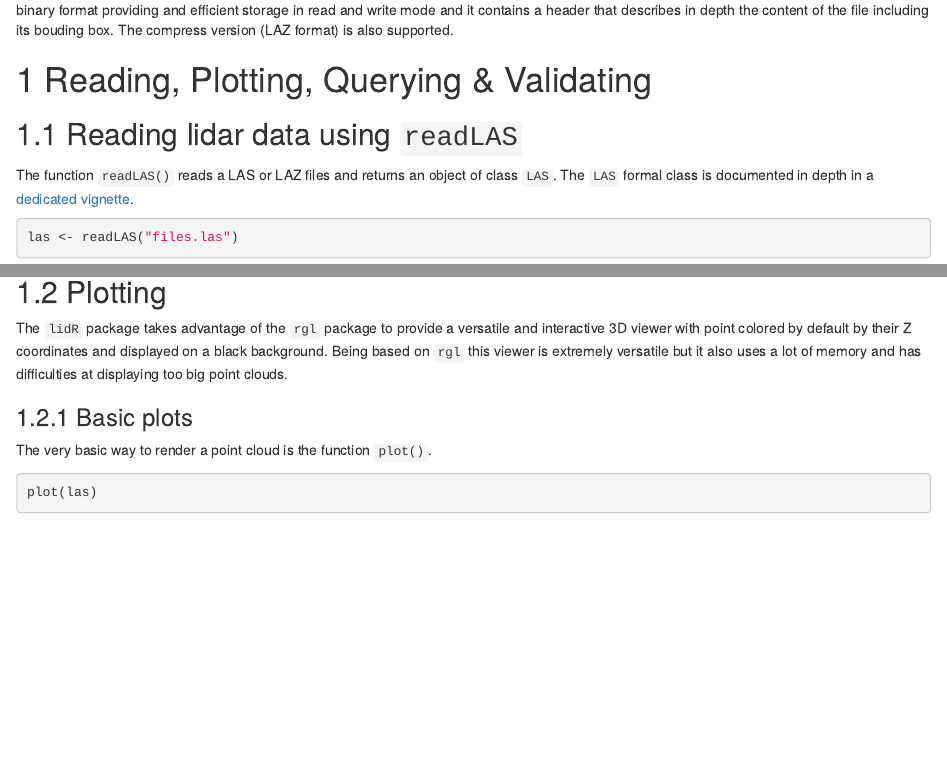
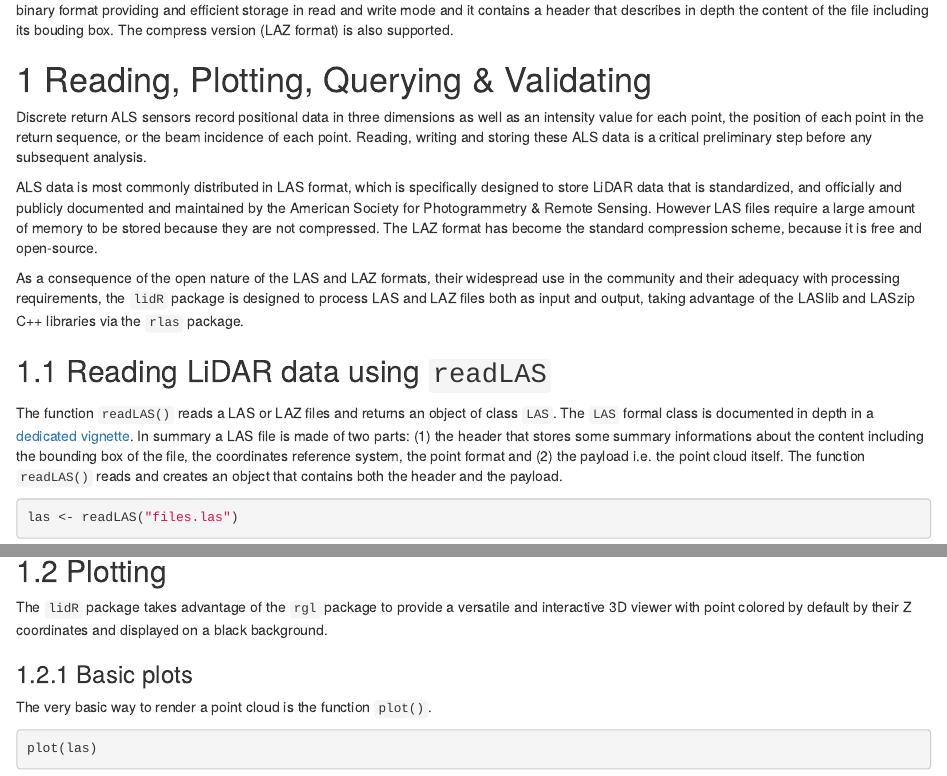
Before and after one commit to r-lidar/lidRbook, an R Markdown document (02-io-display.Rmd): the page in a window 1100 px wide, from 200 px down, and a second part further down, joined at a grey line. Rendered offline with R 4.5, knitr and Pandoc, with nearby package versions; drawn as R Markdown's standard HTML page in place of the format the file asks for; some code elsewhere in the file could not run offline.

Commit message:
Few changes

````diff
--- a/02-io-display.Rmd
+++ b/02-io-display.Rmd
@@ -21,9 +21,15 @@ las <- readLAS(LASfile)
 
 # Reading, Plotting, Querying & Validating
 
-## Reading lidar data using `readLAS`
+Discrete return ALS sensors record positional data in three dimensions as well as an intensity value for each point, the position of each point in the return sequence, or the beam incidence of each point. Reading, writing and storing these ALS data is a critical preliminary step before any subsequent analysis.
 
-The function `readLAS()` reads a LAS or LAZ files and returns an object of class `LAS`. The `LAS` formal class is documented in depth in a [dedicated vignette](https://cran.r-project.org/web/packages/lidR/vignettes/lidR-LAS-class.html).
+ALS data is most commonly distributed in LAS format, which is specifically designed to store LiDAR data that is standardized, and officially and publicly documented and maintained by the American Society for Photogrammetry & Remote Sensing.  However LAS files require a large amount of memory to be stored because they are not compressed. The LAZ format has become the standard compression scheme, because it is free and open-source.
+
+As a consequence of the open nature of the LAS and LAZ formats, their widespread use in the community and their adequacy with processing requirements, the `lidR` package is designed to process LAS and LAZ files both as input and output, taking advantage of the LASlib and LASzip C++ libraries via the `rlas` package.
+
+## Reading LiDAR data using `readLAS`
+
+The function `readLAS()` reads a LAS or LAZ files and returns an object of class `LAS`. The `LAS` formal class is documented in depth in a [dedicated vignette](https://cran.r-project.org/web/packages/lidR/vignettes/lidR-LAS-class.html). In summary a LAS file is made of two parts: (1) the header that stores some summary informations about the content including the bounding box of the file, the coordinates reference system, the point format and (2) the payload i.e. the point cloud itself. The function `readLAS()` reads and creates an object that contains both the header and the payload.
 
 ```r
 las <- readLAS("files.las")
@@ -76,15 +82,18 @@ las <-  readLAS("file.las", filter = "-keep_first -drop_z_below 5 -drop_z_above
 
 ## Plotting
 
-The `lidR` package takes advantage of the `rgl` package to provide a versatile and interactive 3D viewer with point colored by default by their Z coordinates and displayed on a black background. Being based on `rgl` this viewer is extremely versatile but it also uses a lot of memory and has difficulties at displaying too big point clouds.
+The `lidR` package takes advantage of the `rgl` package to provide a versatile and interactive 3D viewer with point colored by default by their Z coordinates and displayed on a black background.
 
 ### Basic plots
 
 The very basic way to render a point cloud is the function `plot()`.
 
+```r
+plot(las)
+```
 
-```{r, rgl = TRUE, fig.width = 4, fig.height = 3}
-plot(las)
+```{r, echo = FALSE, rgl = TRUE, fig.width = 4, fig.height = 3}
+plot(las, size = 3)
 ```
 
 Users can change the attributes used for coloring by providing the name of the attribute used to colorize the points. The background color of the viewer can also be changed by inputing a color into the `bg` parameter. Axis can also be added and point size can be changed.
````
Also changed, not shown: index.Rmd (+1 -1 lines), 02-io-display.Rmd (4 more changed lines).
